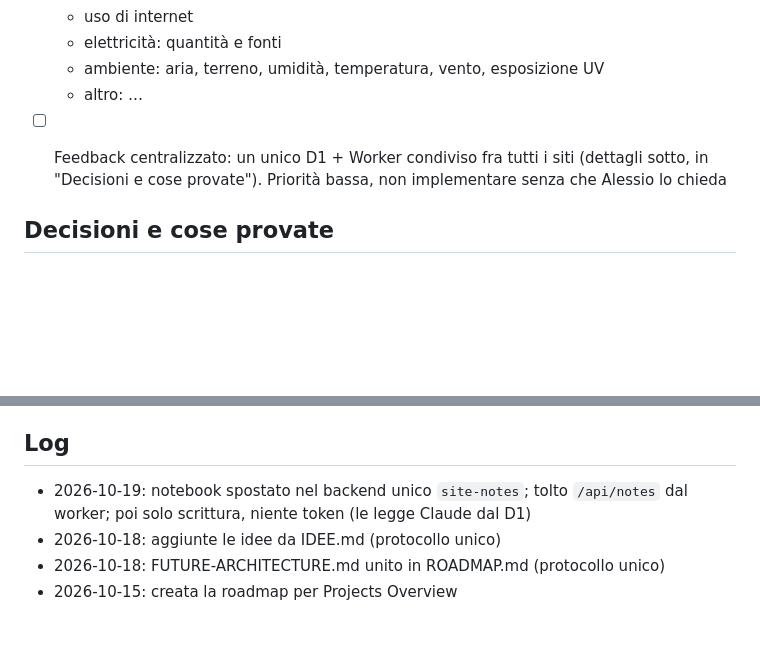
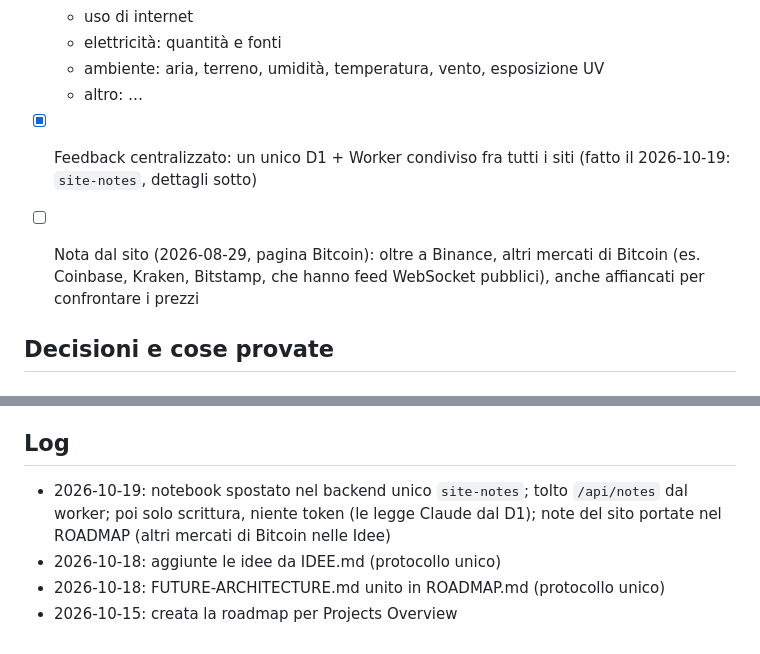
Before and after one commit to alessiomartini/realtime-earth, a Markdown page: ROADMAP.md, 2 parts joined by grey strips. GitHub-like rendering; blank space fills up the shorter version.

Commit message:
Note del sito portate nel ROADMAP (#6)
Co-authored-by: “Alessio <“alemarti.2001@gmail.com>
Co-authored-by: Claude Opus 5.5 <noreply@anthropic.com>

```diff
--- a/ROADMAP.md
+++ b/ROADMAP.md
@@ -27,7 +27,8 @@ Unico file per todo, idee, decisioni e diario, letto da Projects Overview
   - ambiente: aria, terreno, umidità, temperatura, vento, esposizione UV
   - altro: …
 
-- [ ] Feedback centralizzato: un unico D1 + Worker condiviso fra tutti i siti (dettagli sotto, in "Decisioni e cose provate"). Priorità bassa, non implementare senza che Alessio lo chieda
+- [x] Feedback centralizzato: un unico D1 + Worker condiviso fra tutti i siti (fatto il 2026-10-19: `site-notes`, dettagli sotto)
+- [ ] Nota dal sito (2026-08-29, pagina Bitcoin): oltre a Binance, altri mercati di Bitcoin (es. Coinbase, Kraken, Bitstamp, che hanno feed WebSocket pubblici), anche affiancati per confrontare i prezzi
 
 ## Decisioni e cose provate
 
@@ -115,7 +116,7 @@ passi 4-7 della roadmap sopra sono più urgenti. Non implementare senza che
 Alessio lo chieda esplicitamente.
 
 ## Log
-- 2026-10-19: notebook spostato nel backend unico `site-notes`; tolto `/api/notes` dal worker; poi solo scrittura, niente token (le legge Claude dal D1)
+- 2026-10-19: notebook spostato nel backend unico `site-notes`; tolto `/api/notes` dal worker; poi solo scrittura, niente token (le legge Claude dal D1); note del sito portate nel ROADMAP (altri mercati di Bitcoin nelle Idee)
 - 2026-10-18: aggiunte le idee da IDEE.md (protocollo unico)
 - 2026-10-18: FUTURE-ARCHITECTURE.md unito in ROADMAP.md (protocollo unico)
 - 2026-10-15: creata la roadmap per Projects Overview
```
